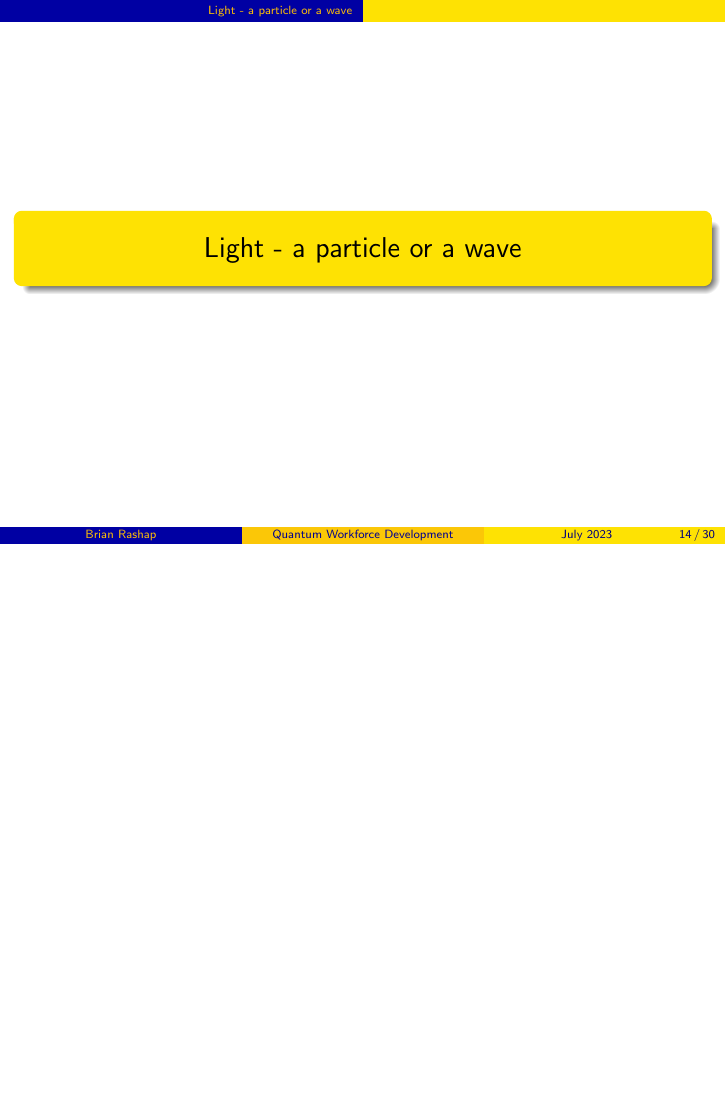
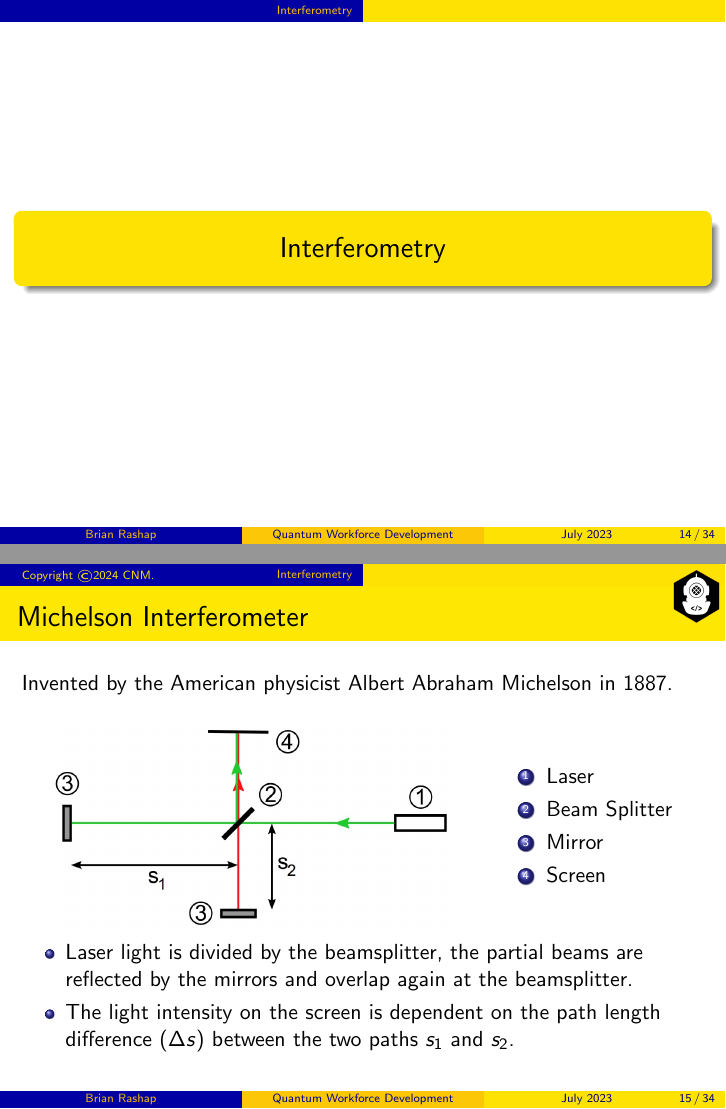
Before and after one commit to brashap/Quantum, LaTeX slides (bootcamp/quantum.tex): page 14 of 30 before the commit and pages 14 and 15 of 34 after it, the two joined at a grey line, the shorter picture padded with empty space. Compiled offline with pdfLaTeX.

Commit message:
updated slides

```diff
--- a/bootcamp/quantum.tex
+++ b/bootcamp/quantum.tex
@@ -228,3 +228,30 @@ We define the direction of polarization to be the direction parallel to the elec
 
 \end{frame}
 
+\section{Interferometry}
+
+\begin{frame}\frametitle{Michelson Interferometer}
+
+Invented by the American physicist Albert Abraham Michelson in 1887.
+
+\begin{columns}
+\begin{column}{7cm}
+\begin{center}
+\includegraphics[width=7cm]{fig/mint.jpg}
+\end{center}
+\end{column}
+\begin{column}{3cm}
+\begin{enumerate}
+\item Laser
+\item Beam Splitter
+\item Mirror
+\item Screen
+\end{enumerate}
+\end{column}
+\end{columns}
+
+\begin{itemize}
+\item Laser light is divided by the beamsplitter, the partial beams are reflected by the mirrors and overlap again at the beamsplitter.
+\item The light intensity on the screen is dependent on the path length difference ($\Delta s$) between the two paths $s_1$ and $s_2$.
+\end{itemize}
+\end{frame}
@@ -230,0 +267 @@ We define the direction of polarization to be the direction parallel to the elec
+\item Intensity ($I$) on the screen is given by
```
Also changed, not shown: bootcamp/fig/fringe.jpeg (added), bootcamp/fig/fringe2.jpeg (added), bootcamp/fig/mint.jpg (added), bootcamp/quantum.pdf, procurement/Quotes/B-2992 Thorlabs Inc Response.pdf (added), procurement/SamGov/SAM.gov_xsoptix.pdf (added), bootcamp/quantum.tex (32 more changed lines), 9 other files.
